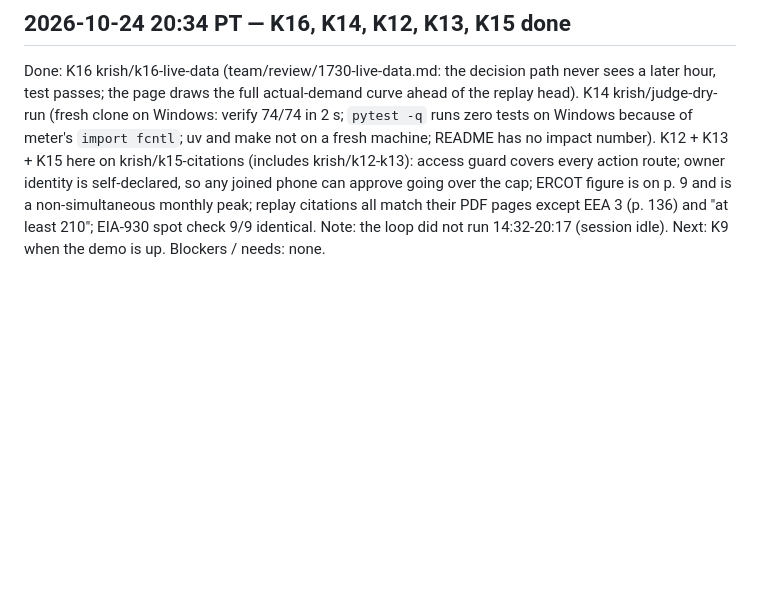
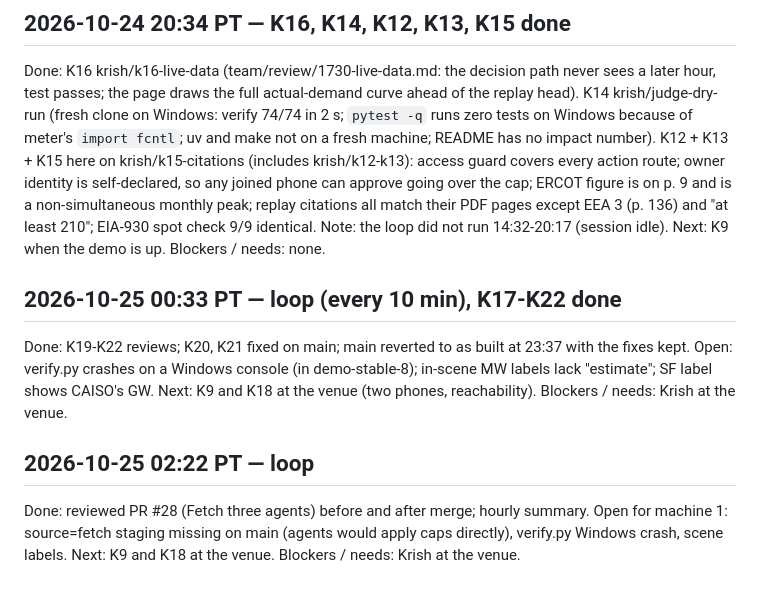
Before and after one commit to AryenP/griddy, a Markdown page: team/status/3-krish.md, the part around the change. GitHub-like rendering; blank space fills up the shorter version.

Commit message:
Review 02:22: Fetch flow merged without the staging it relies on

```diff
--- a/team/status/3-krish.md
+++ b/team/status/3-krish.md
@@ -56,3 +56,13 @@ krish/k12-k13): access guard covers every action route; owner identity is self-d
 approve going over the cap; ERCOT figure is on p. 9 and is a non-simultaneous monthly peak; replay citations all match
 their PDF pages except EEA 3 (p. 136) and "at least 210"; EIA-930 spot check 9/9 identical.
 Note: the loop did not run 14:32-20:17 (session idle). Next: K9 when the demo is up. Blockers / needs: none.
+
+## 2026-10-25 00:33 PT — loop (every 10 min), K17-K22 done
+Done: K19-K22 reviews; K20, K21 fixed on main; main reverted to as built at 23:37 with the fixes kept. Open: verify.py
+crashes on a Windows console (in demo-stable-8); in-scene MW labels lack "estimate"; SF label shows CAISO's GW.
+Next: K9 and K18 at the venue (two phones, reachability). Blockers / needs: Krish at the venue.
+
+## 2026-10-25 02:22 PT — loop
+Done: reviewed PR #28 (Fetch three agents) before and after merge; hourly summary. Open for machine 1: source=fetch
+staging missing on main (agents would apply caps directly), verify.py Windows crash, scene labels.
+Next: K9 and K18 at the venue. Blockers / needs: Krish at the venue.
```
Also changed, not shown: team/review/2026-10-24.md (+50 -0 lines).
